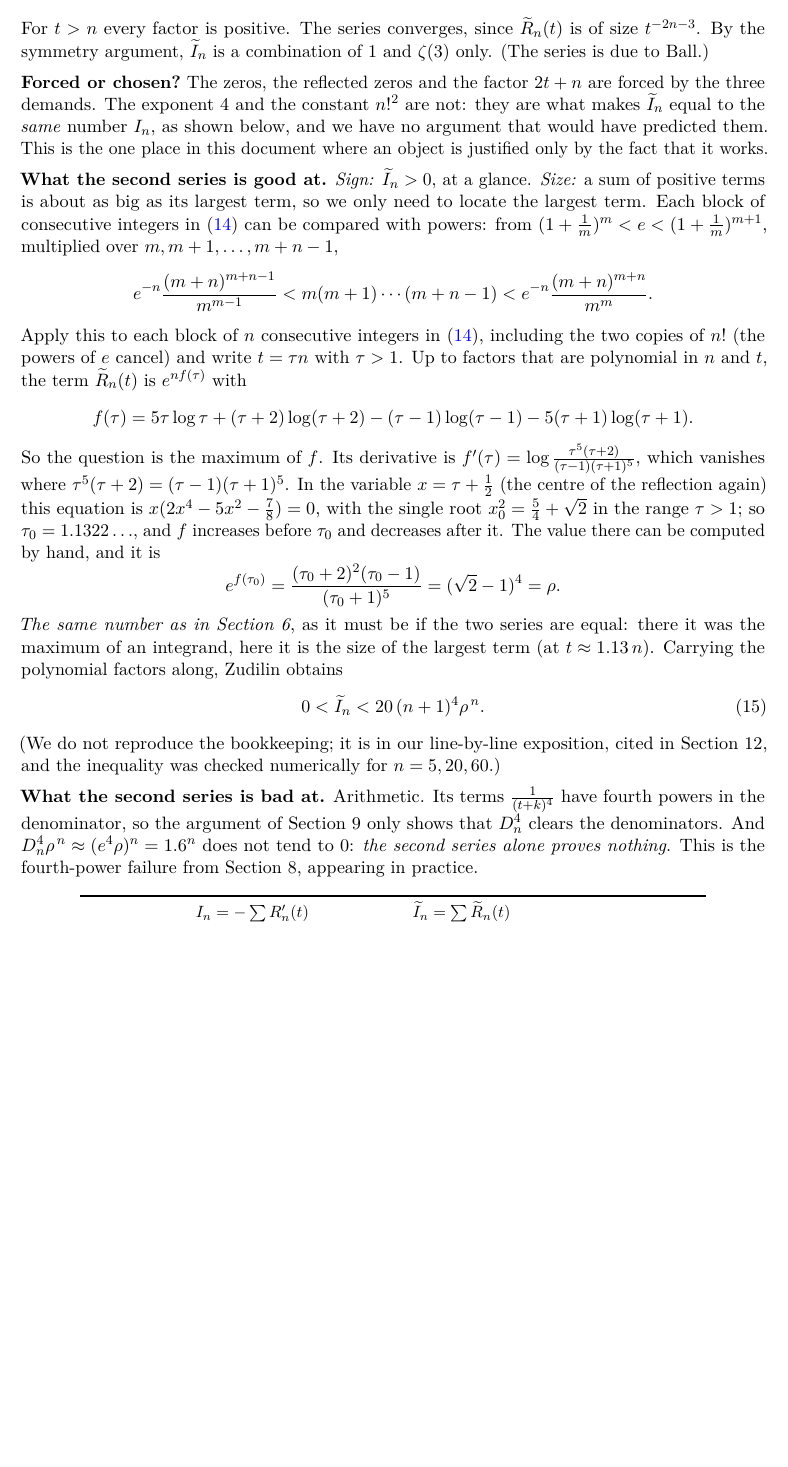
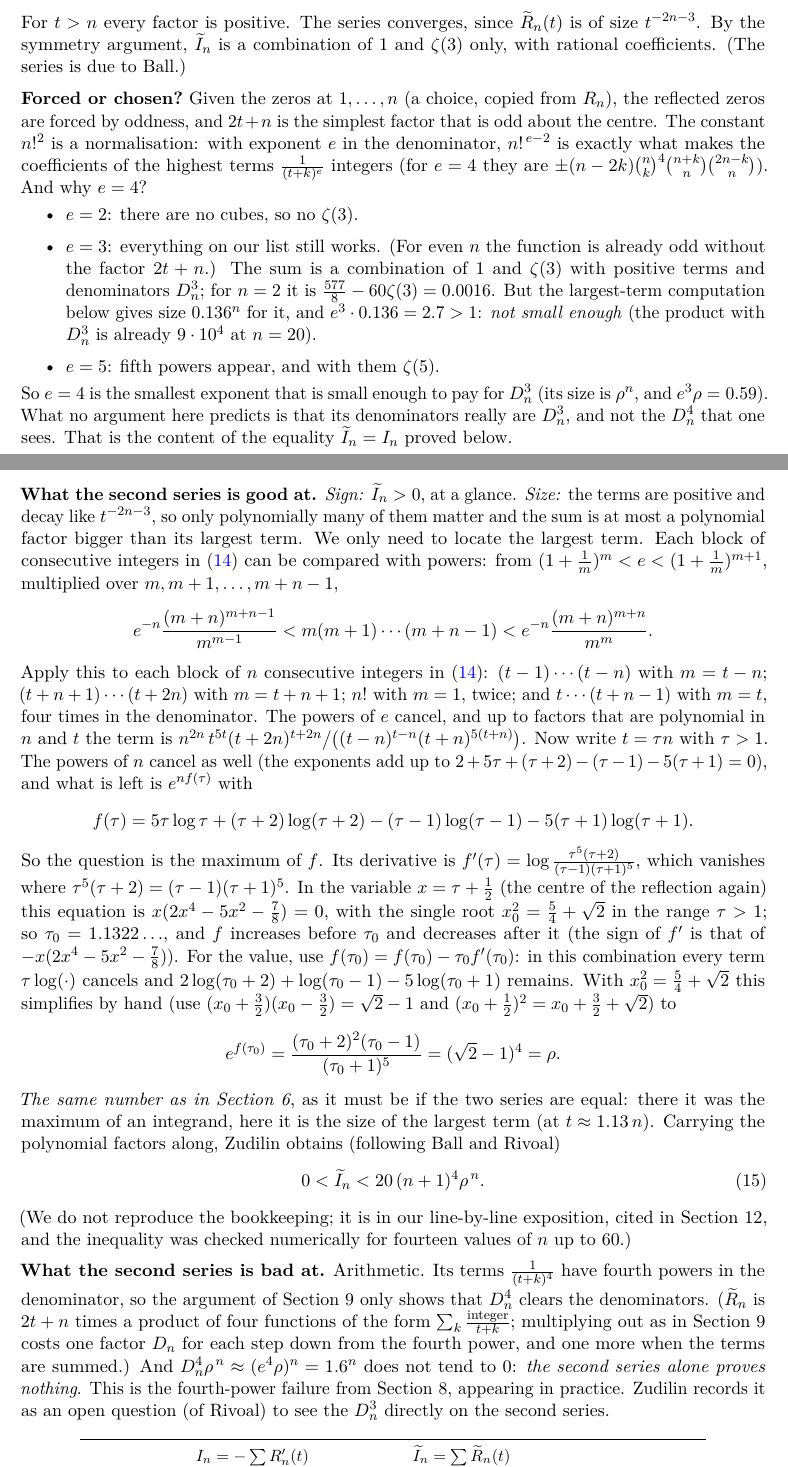
Before and after one commit to BoomydayCoder/Mathathon, a LaTeX document (Peer Review/Digest/zeta3-proofs.tex): part of page 13 of 15 before the commit and two parts of pages 13 and 14 of 16 after it, the two joined at a grey line, cut so that both start at the same text, the shorter picture padded with empty space. The pictures show the PDF file Peer Review/Digest/zeta3-proofs.pdf that the author committed with the source.

Commit message:
Digest: Zudilin's own proof (Section 11) checked; Section 10 explains why a recurrence is wanted and must exist
Section 11: 14 reader points and 4 factual slips applied; the exponent 4
in Ball's series now has a reason (exponent 3 is not small enough).

Co-Authored-By: Claude <noreply@anthropic.com>
Claude-Session: https://claude.ai/code/session_013cxN9MJd8tpoiMs1Tso6aT

```diff
--- a/Peer Review/Digest/zeta3-proofs.tex
+++ b/Peer Review/Digest/zeta3-proofs.tex
@@ -704,5 +726,3 @@ are of size $10^{-7}$ to $10^{-6}$ while the sum is $2.6\cdot10^{-9}$. So the se
 two much larger quantities. Nothing about its sign or size can be read off it.
 
 \q{Lesson.} The series \eqref{defI} is good at arithmetic (Section~9) and bad at sign and size.
-Zudilin's idea is to find a \emph{second series for the same number} with the opposite strengths,
-and to use each for what it does well.
@@ -711,8 +734,4 @@ and to use each for what it does well.
 whose plain sum $\sum_{t\ge1}\widetilde R_n(t)$, with no derivative, is a combination of $1$ and
 $\zeta(3)$ and has positive terms. Let us list what this demands.
 \begin{itemize}
-\item \emph{Denominator $\bigl(t(t+1)\cdots(t+n)\bigr)^4$.} As in Section~9, terms
-$\frac1{(t+k)^j}$ with $k\le n$ sum to $\zeta(j)$ minus a finite sum. We need $j=3$ to occur.
-\item \emph{Zeros at $t=1,\dots,n$, and positivity beyond.} Put the factor
-$(t-1)(t-2)\cdots(t-n)$ in the numerator: the first $n$ terms vanish and this factor is positive
-for $t>n$.
+\item \emph{Denominator $\bigl(t(t+1)\cdots(t+n)\bigr)^e$ with $e\ge3$.} As in Section~9, terms
@@ -719,7 +744,6 @@ for $t>n$.
 \item \emph{No $\zeta(2)$ and no $\zeta(4)$.} In Section~9 the unwanted $\zeta(2)$ cancelled because
 of the derivative. Here there is no derivative, so we need another mechanism, and it is a
 \emph{symmetry}. The denominator is unchanged by the reflection $t\mapsto-n-t$, which sends $t+k$ to
-$-(t+n-k)$. If the whole function is \emph{odd} under this reflection,
+$-(t+n-k)$ (the exponent $4$ is even, so the signs cancel). If the whole function is \emph{odd} under this reflection,
 $\widetilde R_n(-n-t)=-\widetilde R_n(t)$, then comparing the terms $\frac1{(t+k)^j}$ on both sides
 shows that the coefficient at $k$ and the coefficient at $n-k$ are equal for odd $j$ and opposite
-for even $j$. So for even $j$ the coefficients add up to $0$, and $\zeta(2)$, $\zeta(4)$ drop out.
@@ -726,8 +754,8 @@ for even $j$. So for even $j$ the coefficients add up to $0$, and $\zeta(2)$, $\
 \item \emph{Making it odd.} The reflection sends the zeros $1,\dots,n$ to $-n-1,\dots,-2n$, so the
 numerator must also contain $(t+n+1)\cdots(t+2n)$. The product of these $2n$ factors is unchanged
 by the reflection (each factor $t-j$ becomes $-(t+n+j)$ and vice versa, and there are $2n$ sign
-changes). One more factor that changes sign is needed: $2t+n$, which vanishes at the centre
-$t=-\frac n2$ of the reflection.
+changes). One more factor that changes sign is needed; the simplest is $2t+n$, which vanishes at the
+centre $t=-\frac n2$ of the reflection.
 \end{itemize}
 This leads to
 \begin{equation}\label{ball}
@@ -735,24 +763,42 @@ This leads to
 {\bigl(t(t+1)\cdots(t+n)\bigr)^4},\qquad\widetilde I_n=\sum_{t=1}^\infty\widetilde R_n(t).
 \end{equation}
 For $t>n$ every factor is positive. The series converges, since $\widetilde R_n(t)$ is of size
-$t^{-2n-3}$. By the symmetry argument, $\widetilde I_n$ is a combination of $1$ and $\zeta(3)$ only.
-(The series is due to Ball.)
+$t^{-2n-3}$. By the symmetry argument, $\widetilde I_n$ is a combination of $1$ and $\zeta(3)$ only, with
+rational coefficients. (The series is due to Ball.)
 
-\forced The zeros, the reflected zeros and the factor $2t+n$ are forced by the three demands. The
-exponent $4$ and the constant $n!^2$ are not: they are what makes $\widetilde I_n$ equal to the
-\emph{same} number $I_n$, as shown below, and we have no argument that would have predicted them.
-This is the one place in this document where an object is justified only by the fact that it works.
+\forced Given the zeros at $1,\dots,n$ (a choice, copied from $R_n$), the reflected zeros are
+forced by oddness, and $2t+n$ is the simplest factor that is odd about the centre. The constant
+$n!^2$ is a normalisation: with exponent $e$ in the denominator, $n!^{\,e-2}$ is exactly what makes
+the coefficients of the highest terms $\frac1{(t+k)^e}$ integers (for $e=4$ they are
+$\pm(n-2k)\binom nk^4\binom{n+k}n\binom{2n-k}n$). And why $e=4$?
+\begin{itemize}
+\item $e=2$: there are no cubes, so no $\zeta(3)$.
+\item $e=3$: everything on our list still works. (For even $n$ the function is already odd without
+the factor $2t+n$.) The sum is a combination of $1$ and $\zeta(3)$ with positive terms and
+denominators $D_n^3$; for $n=2$ it is $\frac{577}8-60\zeta(3)=0.0016$. But the largest-term
+computation below gives size $0.136^n$ for it, and $e^3\cdot0.136=2.7>1$: \emph{not small enough}
+(the product with $D_n^3$ is already $9\cdot10^4$ at $n=20$).
+\item $e=5$: fifth powers appear, and with them $\zeta(5)$.
+\end{itemize}
+So $e=4$ is the smallest exponent that is small enough to pay for $D_n^3$ (its size is $\rho^n$, and
+$e^3\rho=0.59$). What no argument here predicts is that its denominators really are $D_n^3$, and not
+the $D_n^4$ that one sees. That is the content of the equality $\widetilde I_n=I_n$ proved below.
 
 \q{What the second series is good at.} \emph{Sign:} $\widetilde I_n>0$, at a glance.
-\emph{Size:} a sum of positive terms is about as big as its largest term, so we only need to locate
-the largest term. Each block of consecutive integers in \eqref{ball} can be compared with powers:
+\emph{Size:} the terms are positive and decay like $t^{-2n-3}$, so only polynomially many of
+them matter and the sum is at most a polynomial factor bigger than its largest term. We only need to
+locate the largest term. Each block of consecutive integers in \eqref{ball} can be compared with powers:
 from $(1+\frac1m)^m<e<(1+\frac1m)^{m+1}$, multiplied over $m,m+1,\dots,m+n-1$,
 \[
 e^{-n}\frac{(m+n)^{m+n-1}}{m^{m-1}}<m(m+1)\cdots(m+n-1)<e^{-n}\frac{(m+n)^{m+n}}{m^m}.
 \]
-Apply this to each block of $n$ consecutive integers in \eqref{ball}, including the two copies of $n!$ (the powers of $e$ cancel) and write $t=\tau n$ with
-$\tau>1$. Up to factors that are polynomial in $n$ and $t$, the term $\widetilde R_n(t)$ is
-$e^{nf(\tau)}$ with
+Apply this to each block of $n$ consecutive integers in \eqref{ball}: $(t-1)\cdots(t-n)$ with
+$m=t-n$; $(t+n+1)\cdots(t+2n)$ with $m=t+n+1$; $n!$ with $m=1$, twice; and $t\cdots(t+n-1)$ with
+$m=t$, four times in the denominator. The powers of $e$ cancel, and up to factors that are
+polynomial in $n$ and $t$ the term is
+$n^{2n}\,t^{5t}(t+2n)^{t+2n}\big/\bigl((t-n)^{t-n}(t+n)^{5(t+n)}\bigr)$. Now write $t=\tau n$ with
+$\tau>1$. The powers of $n$ cancel as well (the exponents add up to
+$2+5\tau+(\tau+2)-(\tau-1)-5(\tau+1)=0$), and what is left is $e^{nf(\tau)}$ with
 \[
 f(\tau)=5\tau\log\tau+(\tau+2)\log(\tau+2)-(\tau-1)\log(\tau-1)-5(\tau+1)\log(\tau+1).
 \]
@@ -761,23 +807,30 @@ $f'(\tau)=\log\frac{\tau^5(\tau+2)}{(\tau-1)(\tau+1)^5}$, which vanishes where
 $\tau^5(\tau+2)=(\tau-1)(\tau+1)^5$. In the variable $x=\tau+\frac12$ (the centre of the reflection
 again) this equation is $x(2x^4-5x^2-\frac78)=0$, with the single root $x_0^2=\frac54+\sqrt2$ in
 the range $\tau>1$; so $\tau_0=1.1322\ldots$, and $f$ increases before $\tau_0$ and decreases after
-it. The value there can be computed by hand, and it is
+it (the sign of $f'$ is that of $-x(2x^4-5x^2-\frac78)$). For the value, use
+$f(\tau_0)=f(\tau_0)-\tau_0f'(\tau_0)$: in this combination every term $\tau\log(\cdot)$ cancels and
+$2\log(\tau_0+2)+\log(\tau_0-1)-5\log(\tau_0+1)$ remains. With $x_0^2=\frac54+\sqrt2$ this simplifies
+by hand (use $(x_0+\frac32)(x_0-\frac32)=\sqrt2-1$ and $(x_0+\frac12)^2=x_0+\frac32+\sqrt2$) to
 \[
 e^{f(\tau_0)}=\frac{(\tau_0+2)^2(\tau_0-1)}{(\tau_0+1)^5}=(\sqrt2-1)^4=\rho .
 \]
 \emph{The same number as in Section~6}, as it must be if the two series are equal: there it was the
 maximum of an integrand, here it is the size of the largest term (at $t\approx1.13\,n$). Carrying
-the polynomial factors along, Zudilin obtains
+the polynomial factors along, Zudilin obtains (following Ball and Rivoal)
 \begin{equation}\label{ballbound}
 0<\widetilde I_n<20\,(n+1)^4\rho^{\,n}.
 \end{equation}
 (We do not reproduce the bookkeeping; it is in our line-by-line exposition, cited in Section~12,
-and the inequality was checked numerically for $n=5,20,60$.)
+and the inequality was checked numerically for fourteen values of $n$ up to $60$.)
 
 \q{What the second series is bad at.} Arithmetic. Its terms $\frac1{(t+k)^4}$ have fourth powers in
 the denominator, so the argument of Section~9 only shows that $D_n^{4}$ clears the denominators.
+($\widetilde R_n$ is $2t+n$ times a product of four functions of the form
+$\sum_k\frac{\text{integer}}{t+k}$; multiplying out as in Section~9 costs one factor $D_n$ for each
+step down from the fourth power, and one more when the terms are summed.)
 And $D_n^4\rho^{\,n}\approx(e^4\rho)^n=1.6^n$ does not tend to $0$: \emph{the second series alone
-proves nothing}. This is the fourth-power failure from Section~8, appearing in practice.
+proves nothing}. This is the fourth-power failure from Section~8, appearing in practice. Zudilin records it as an
+open question (of Rivoal) to see the $D_n^3$ directly on the second series.
 
 \begin{center}\small
 \begin{tabular}{@{}lll@{}}
@@ -791,4 +844,3 @@ sign and size & hidden: terms of both signs & visible: positive terms, largest t
 \end{center}
 
 \q{The bridge.} So everything depends on proving $\widetilde I_n=I_n$. The two series look nothing
-alike, and Zudilin does not transform one into the other. He uses the principle that \emph{a
@@ -802 +854,0 @@ S(t)$ and sums over $t$, which telescopes to $0$ because $\widetilde R_n(1)=0$ a
-$\widetilde S(t)\to0$. This time
@@ -827,5 +882,3 @@ sign & positive integrand after integration by parts & $I_n/a_n$ decreases to $0
 terms of a second series\\
 size & maximum of the integrand & growth of $a_n$ & largest term of the second series\\
 rate obtained & $33.97^{-n}$ & $28^{-n}$ & $33.97^{-n}$\\
-unexplained input & the identity \eqref{sep} & none & the exponent $4$ in \eqref{ball}; a long
-computer-found identity\\
@@ -841,4 +896,3 @@ starting point for going further.
 
 \paragraph{What is proved here.} Part~I is a complete proof. Section~10 is a second complete
 proof of positivity and smallness. Section~11 explains Zudilin's own proof and proves its
-structural steps (the symmetry, positivity, the location and value of the largest term, the first
@@ -873 +924,0 @@ the partial fractions of $\widetilde R_1$; the root $\tau_0$ and the value $e^{f
-40 digits; the bound \eqref{ballbound} for $n=5,20,60$; the signs of the terms of $-R_5'(t)$; the
@@ -874,0 +928 @@ certificate of degree $6$ by expansion (in the scripts of the exposition folder)
+$I_n$ numerically for thirteen values of $n$ up to $60$; the reflection symmetry symbolically for
@@ -875,3 +933,4 @@ certificate of degree $6$ by expansion (in the scripts of the exposition folder)
+its text.
 \textbf{No human has read this document.}
 
 \end{document}
```
Also changed, not shown: Peer Review/Digest/README.md, Peer Review/Digest/zeta3-proofs.pdf, Peer Review/Digest/zeta3-proofs.tex (93 more changed lines).
